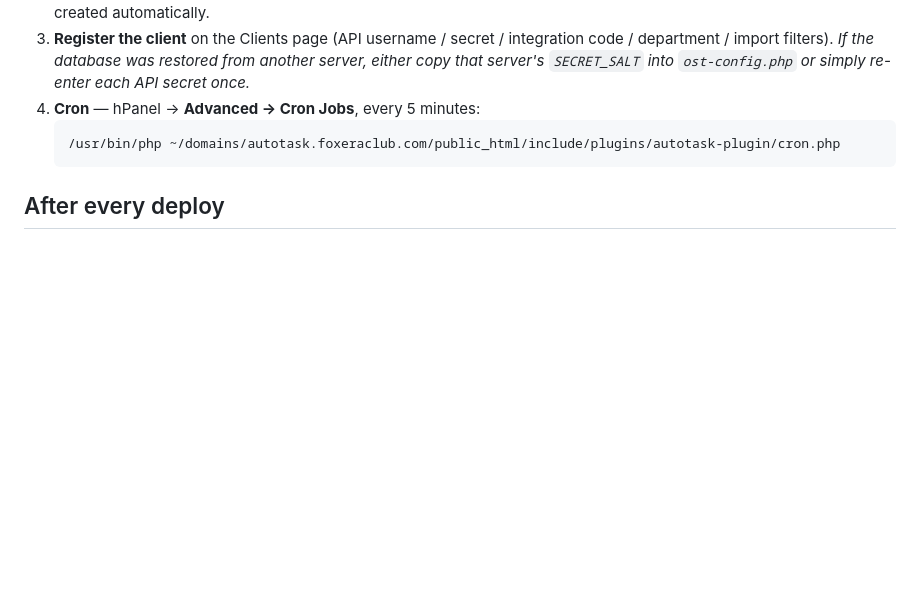
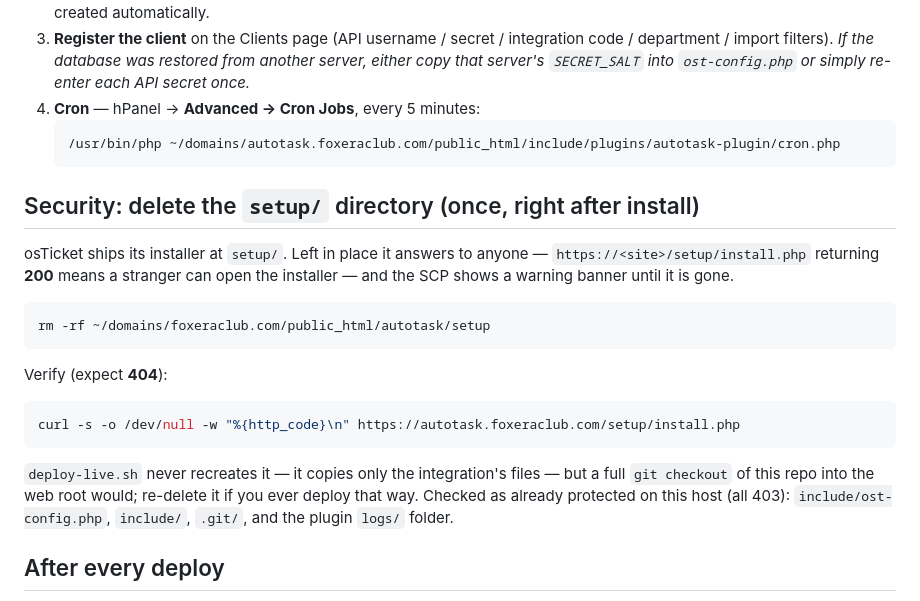
Before and after one commit to Dalbeirdev/osticket-autotask-plugin, a Markdown page: DEPLOY-HOSTINGER.md, the part around the change. Drawn GitHub-style; blank space fills up the shorter version.

Commit message:
Document deleting the osTicket setup directory after install
/setup/install.php answers 200 on a fresh deploy, so anyone can reach the
installer; osTicket warns in the SCP until the directory is removed.

````diff
--- a/DEPLOY-HOSTINGER.md
+++ b/DEPLOY-HOSTINGER.md
@@ -94,6 +94,27 @@ Never upload `include/ost-config.php`.
    /usr/bin/php ~/domains/autotask.foxeraclub.com/public_html/include/plugins/autotask-plugin/cron.php
    ```
 
+## Security: delete the `setup/` directory (once, right after install)
+
+osTicket ships its installer at `setup/`. Left in place it answers to anyone —
+`https://<site>/setup/install.php` returning **200** means a stranger can open
+the installer — and the SCP shows a warning banner until it is gone.
+
+```bash
+rm -rf ~/domains/foxeraclub.com/public_html/autotask/setup
+```
+
+Verify (expect **404**):
+
+```bash
+curl -s -o /dev/null -w "%{http_code}\n" https://autotask.foxeraclub.com/setup/install.php
+```
+
+`deploy-live.sh` never recreates it — it copies only the integration's files —
+but a full `git checkout` of this repo into the web root would; re-delete it if
+you ever deploy that way. Checked as already protected on this host (all 403):
+`include/ost-config.php`, `include/`, `.git/`, and the plugin `logs/` folder.
+
 ## After every deploy
 
 1. Migrations apply themselves on the first page load (schema version check).
````
